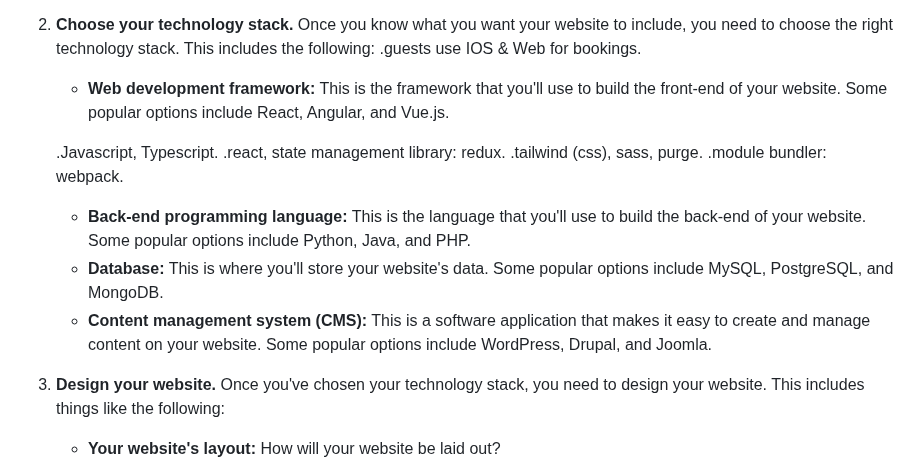
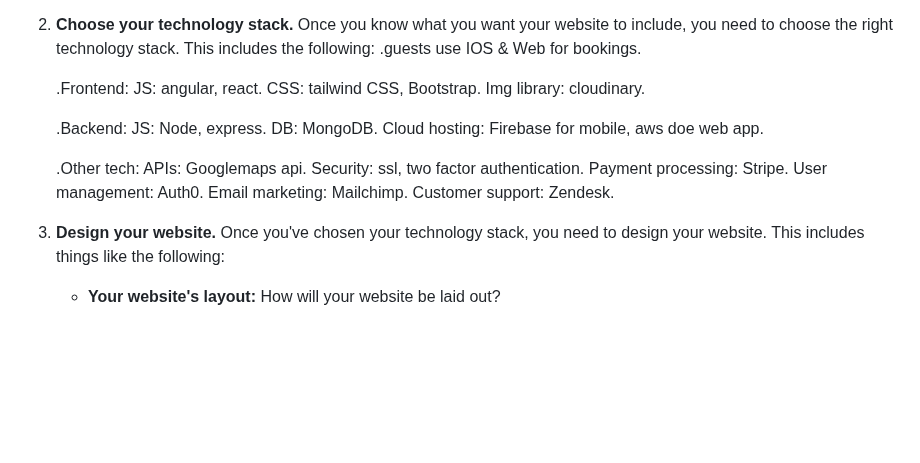
Before and after one commit to artificialintelligencecolombia/hotel-website, a Markdown page: ideas.md, the part around the change. GitHub-like rendering; blank space fills up the shorter version.

Commit message:
26/05: tech stack selected

```diff
--- a/ideas.md
+++ b/ideas.md
@@ -160,16 +160,24 @@ Here are the steps on how to create a full hotel website from scratch:
 2. **Choose your technology stack.** Once you know what you want your website to include, you need to choose the right technology stack. This includes the following:
     .guests use IOS & Web for bookings.
 
-    * **Web development framework:** This is the framework that you'll use to build the front-end of your website. Some popular options include React, Angular, and Vue.js.
+    .Frontend:
+      JS: angular, react.
+      CSS: tailwind CSS, Bootstrap.
+      Img library: cloudinary.
 
-    .Javascript, Typescript.
-    .react, state management library: redux.
-    .tailwind (css), sass, purge.
-    .module bundler: webpack.
+    .Backend:
+      JS: Node, express.
+      DB: MongoDB.
+      Cloud hosting: Firebase for mobile, aws doe web app.
 
-    * **Back-end programming language:** This is the language that you'll use to build the back-end of your website. Some popular options include Python, Java, and PHP.
-    * **Database:** This is where you'll store your website's data. Some popular options include MySQL, PostgreSQL, and MongoDB.
-    * **Content management system (CMS):** This is a software application that makes it easy to create and manage content on your website. Some popular options include WordPress, Drupal, and Joomla.
+
+    .Other tech:
+      APIs: Googlemaps api.
+      Security: ssl, two factor authentication.
+      Payment processing: Stripe.
+      User management: Auth0.
+      Email marketing: Mailchimp.
+      Customer support: Zendesk.
 
 3. **Design your website.** Once you've chosen your technology stack, you need to design your website. This includes things like the following:
     * **Your website's layout:** How will your website be laid out?
```
